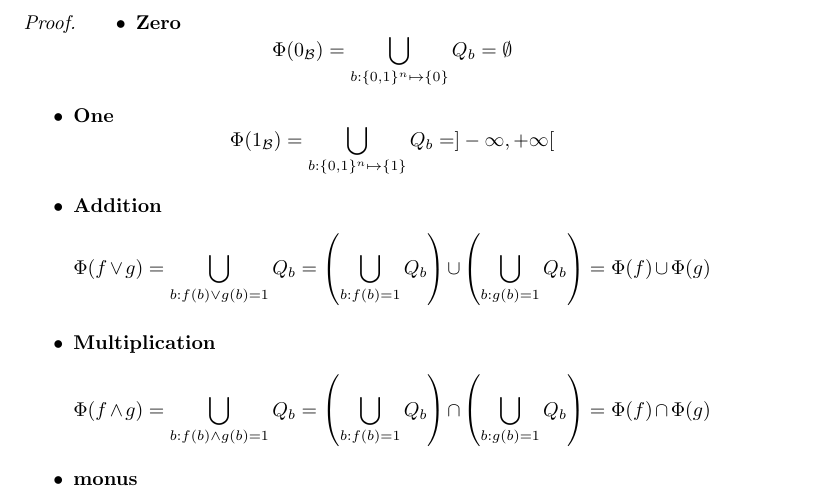
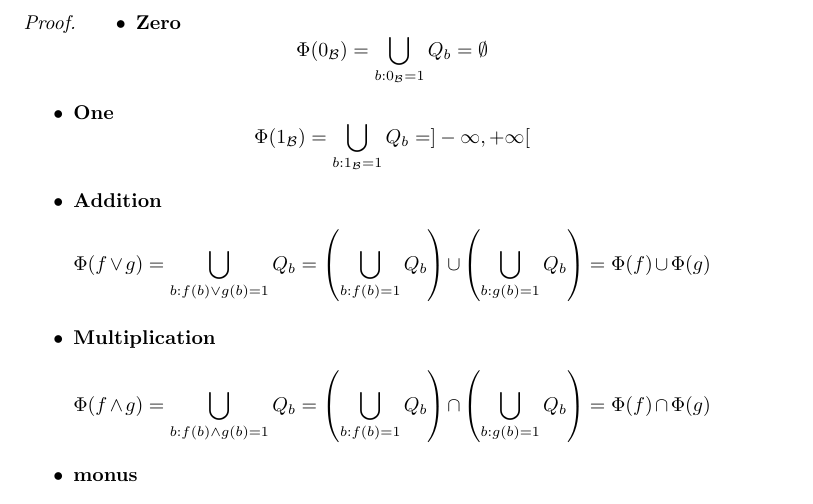
Before and after one commit to pratik2358/provsql_having, a LaTeX document (main.tex, which reads homomorphisms.tex): part of page 8 of 8, cut so that both start at the same text. Compiled offline with pdfLaTeX.

Commit message:
minor in homomorphisms.tex

```diff
--- a/homomorphisms.tex
+++ b/homomorphisms.tex
@@ -34,13 +34,13 @@ $$
 \begin{itemize}
 \item \textbf{Zero}
 $$
-\Phi(0_{\mathcal{B}}) = \bigcup_{b:\{0,1\}^n \mapsto \{0\}} Q_b = \emptyset
+\Phi(0_{\mathcal{B}}) = \bigcup_{b:0_\mathcal{B}=1} Q_b = \emptyset
 $$
 
 \item
 \textbf{One}
 $$
-\Phi(1_{\mathcal{B}}) = \bigcup_{b:\{0,1\}^n \mapsto \{1\}} Q_b = ]-\infty, +\infty[
+\Phi(1_{\mathcal{B}}) = \bigcup_{b:1_\mathcal{B}=1} Q_b = ]-\infty, +\infty[
 $$
 \item
 \textbf{Addition}
```
